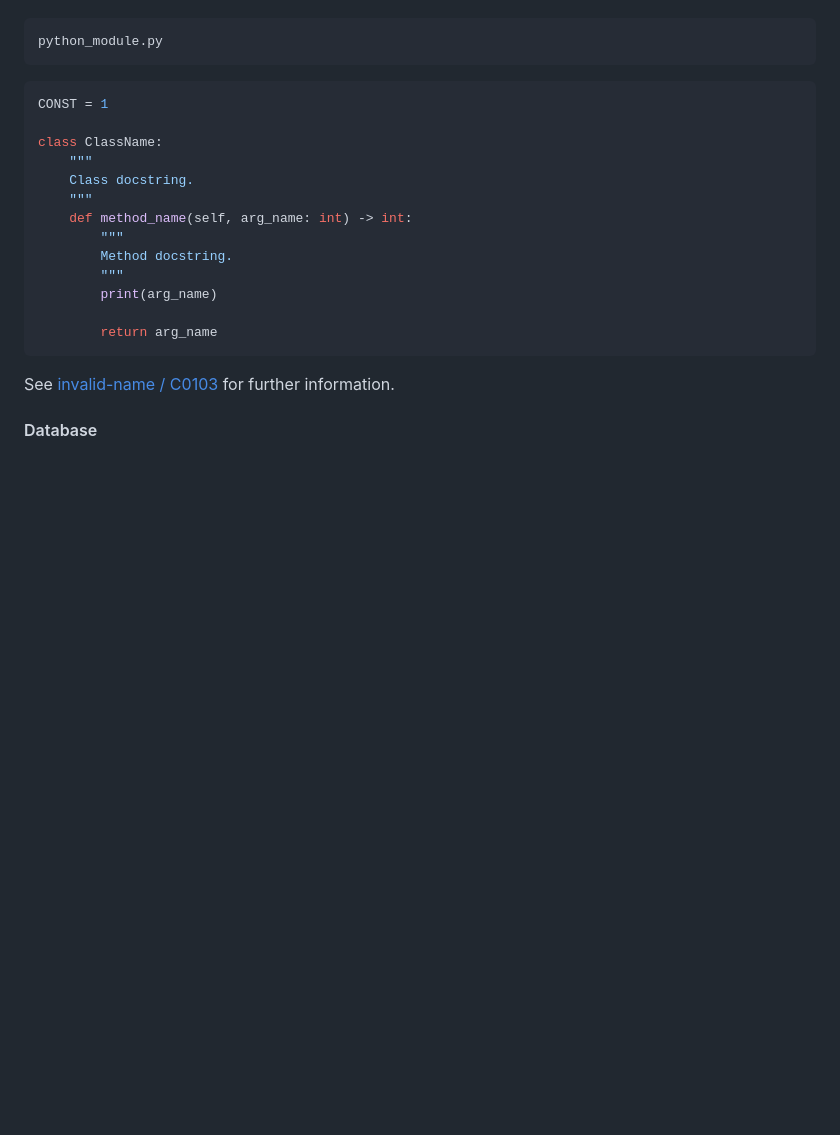
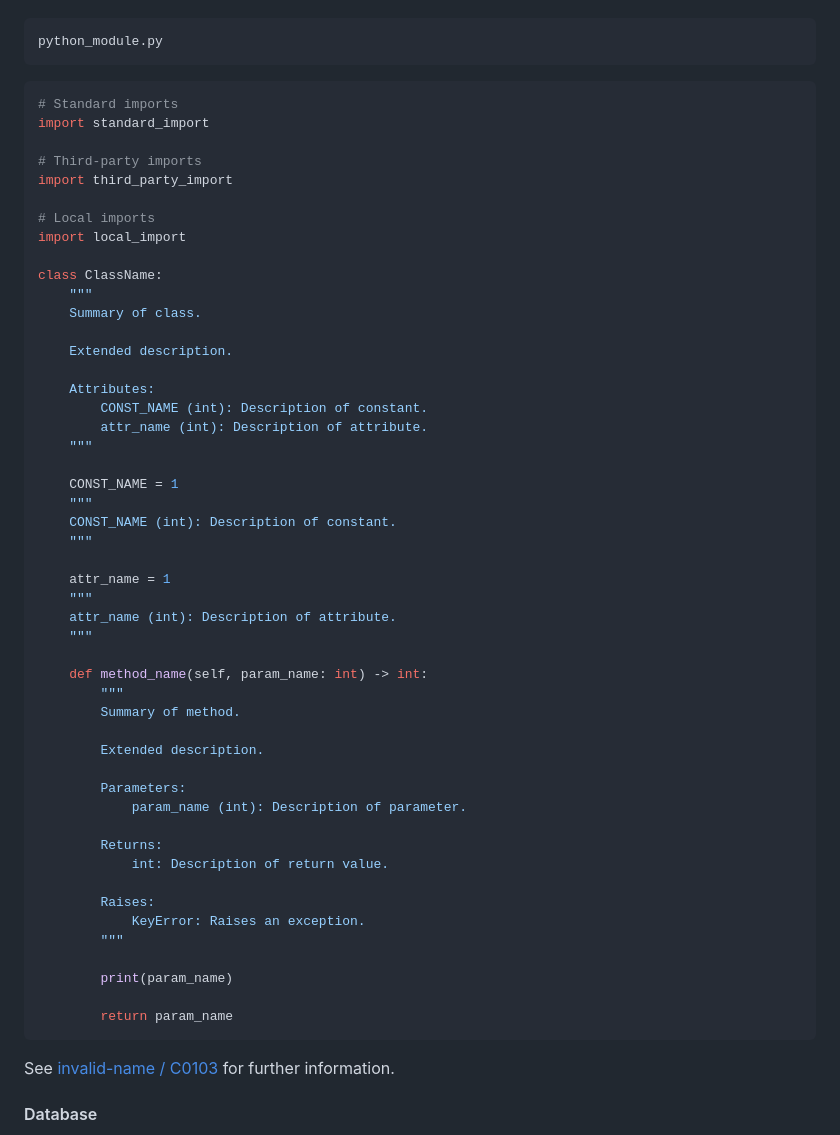
Before and after one commit to SCAICT/SCAICT-uwu, a Markdown page: CONTRIBUTING.md, the part around the change. GitHub-like rendering; blank space fills up the shorter version.

Commit message:
Update CONTRIBUTING.md
Change-Id: Ib71b3c88b595ff9ebb4e636e9d1fa0d5068c580d

````diff
--- a/CONTRIBUTING.md
+++ b/CONTRIBUTING.md
@@ -116,19 +116,55 @@ python_module.py
 ```
 
 ```py
-CONST = 1
+# Standard imports
+import standard_import
+
+# Third-party imports
+import third_party_import
+
+# Local imports
+import local_import
 
 class ClassName:
     """
-    Class docstring.
+    Summary of class.
+
+    Extended description.
+
+    Attributes:
+        CONST_NAME (int): Description of constant.
+        attr_name (int): Description of attribute.
     """
-    def method_name(self, arg_name: int) -> int:
+
+    CONST_NAME = 1
+    """
+    CONST_NAME (int): Description of constant.
+    """
+
+    attr_name = 1
+    """
+    attr_name (int): Description of attribute.
+    """
+
+    def method_name(self, param_name: int) -> int:
         """
-        Method docstring.
+        Summary of method.
+
+        Extended description.
+
+        Parameters:
+            param_name (int): Description of parameter.
+
+        Returns:
+            int: Description of return value.
+
+        Raises:
+            KeyError: Raises an exception.
         """
-        print(arg_name)
 
-        return arg_name
+        print(param_name)
+
+        return param_name
 ```
 
 See
````
